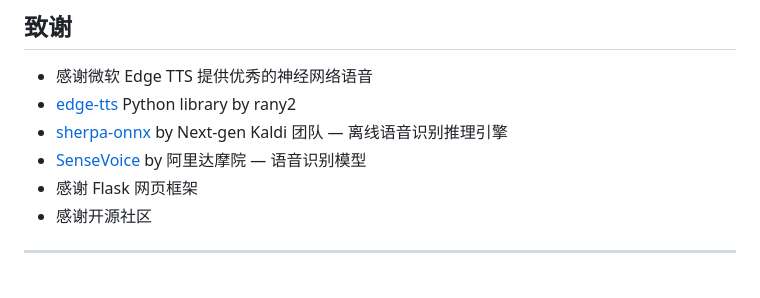
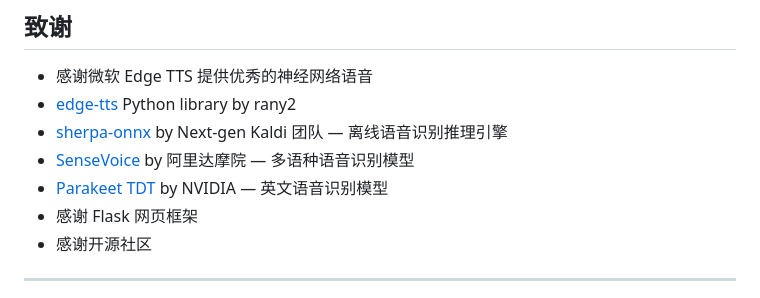
Before and after one commit to gtree965/bashi-voice-factory-turbo, a Markdown page: README_CN.md, the part around the change. GitHub-like rendering.

Commit message:
Add NVIDIA Parakeet TDT to Chinese README credits

```diff
--- a/README_CN.md
+++ b/README_CN.md
@@ -243,7 +243,8 @@ Email: ncorecpu@gmail.com
 - 感谢微软 Edge TTS 提供优秀的神经网络语音
 - [edge-tts](https://github.com/rany2/edge-tts) Python library by rany2
 - [sherpa-onnx](https://github.com/k2-fsa/sherpa-onnx) by Next-gen Kaldi 团队 — 离线语音识别推理引擎
-- [SenseVoice](https://github.com/FunAudioLLM/SenseVoice) by 阿里达摩院 — 语音识别模型
+- [SenseVoice](https://github.com/FunAudioLLM/SenseVoice) by 阿里达摩院 — 多语种语音识别模型
+- [Parakeet TDT](https://huggingface.co/nvidia/parakeet-tdt-0.6b-v2) by NVIDIA — 英文语音识别模型
 - 感谢 Flask 网页框架
 - 感谢开源社区
 
```
